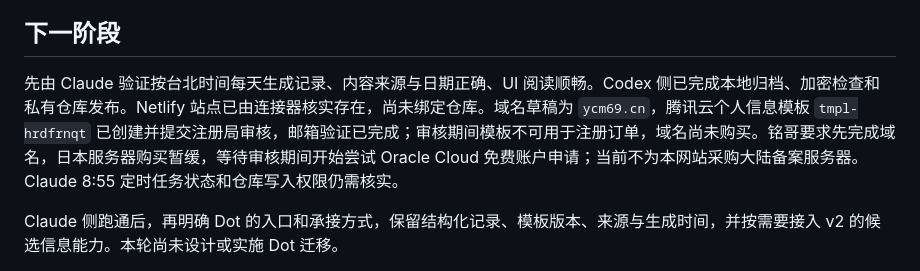
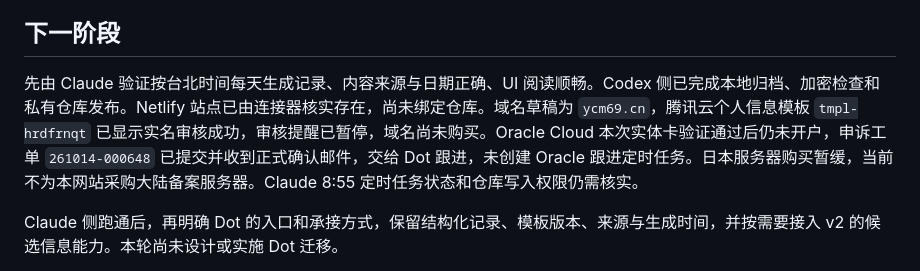
Before and after one commit to Ming-Sir-69/ericmingle-daily, a Markdown page: docs/项目现状.md, the part around the change. Drawn GitHub-style.

```diff
--- a/docs/项目现状.md
+++ b/docs/项目现状.md
@@ -47,7 +47,7 @@ v3 是独立的私人阅读与交付工作区，v2 继续保持原状。当前
 
 ## 下一阶段
 
-先由 Claude 验证按台北时间每天生成记录、内容来源与日期正确、UI 阅读顺畅。Codex 侧已完成本地归档、加密检查和私有仓库发布。Netlify 站点已由连接器核实存在，尚未绑定仓库。域名草稿为 `ycm69.cn`，腾讯云个人信息模板 `tmpl-hrdfrnqt` 已创建并提交注册局审核，邮箱验证已完成；审核期间模板不可用于注册订单，域名尚未购买。铭哥要求先完成域名，日本服务器购买暂缓，等待审核期间开始尝试 Oracle Cloud 免费账户申请；当前不为本网站采购大陆备案服务器。Claude 8:55 定时任务状态和仓库写入权限仍需核实。
+先由 Claude 验证按台北时间每天生成记录、内容来源与日期正确、UI 阅读顺畅。Codex 侧已完成本地归档、加密检查和私有仓库发布。Netlify 站点已由连接器核实存在，尚未绑定仓库。域名草稿为 `ycm69.cn`，腾讯云个人信息模板 `tmpl-hrdfrnqt` 已显示实名审核成功，审核提醒已暂停，域名尚未购买。Oracle Cloud 本次实体卡验证通过后仍未开户，申诉工单 `261014-000648` 已提交并收到正式确认邮件，交给 Dot 跟进，未创建 Oracle 跟进定时任务。日本服务器购买暂缓，当前不为本网站采购大陆备案服务器。Claude 8:55 定时任务状态和仓库写入权限仍需核实。
 
 Claude 侧跑通后，再明确 Dot 的入口和承接方式，保留结构化记录、模板版本、来源与生成时间，并按需要接入 v2 的候选信息能力。本轮尚未设计或实施 Dot 迁移。
 
```
Also changed, not shown: docs/Oracle注册核查.md (+37 -0 lines), docs/域名与日本服务器调研.md (+2 -2 lines).
